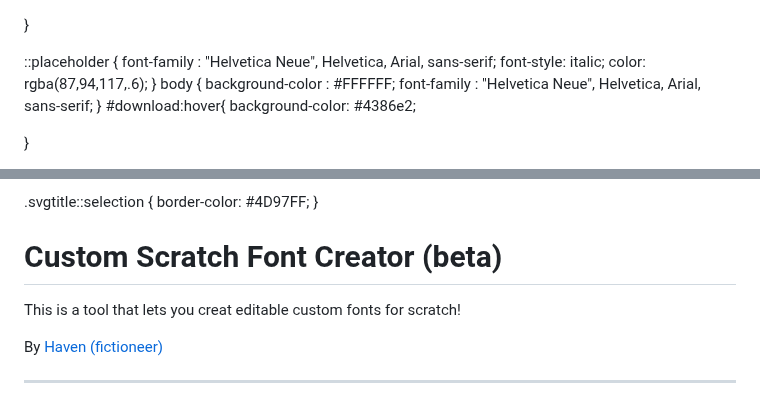
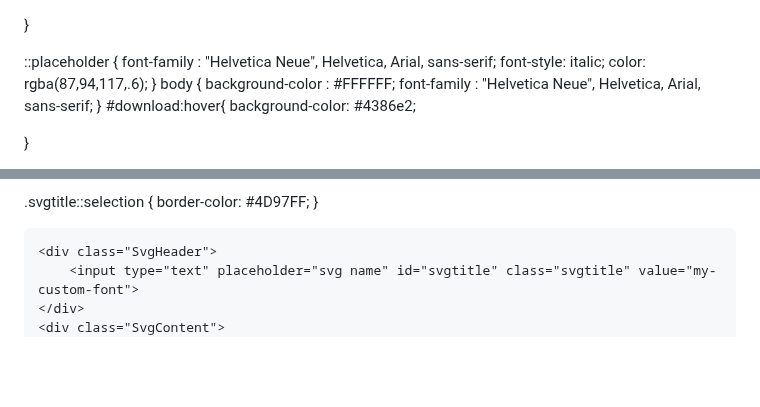
Before and after one commit to meeeeeeeep1/haven.scratch-tools, a Markdown page: customScratchFont/mainFontPage.md, 2 parts joined by grey strips. Rendered like a GitHub page; blank space fills up the shorter version.

```diff
--- a/customScratchFont/mainFontPage.md
+++ b/customScratchFont/mainFontPage.md
@@ -1,4 +1,4 @@
-<!DOCTYPE html>
+
 <html>
     <head>
         <style>
@@ -112,12 +112,7 @@ border-color: #4D97FF;
         </style>
       </head>
 
-  <body>
-    <h1>Custom Scratch Font Creator (beta)</h1>
-    <p>This is a tool that lets you creat editable custom fonts for scratch!</p>
-    <h13>By <a href="https://scratch.mit.edu/users/fictioneer/">Haven (fictioneer)</a></h13>
-    <hr>
-<div>
+
     <div class="SvgHeader">
         <input type="text" placeholder="svg name" id="svgtitle" class="svgtitle" value="my-custom-font">
     </div>
```
